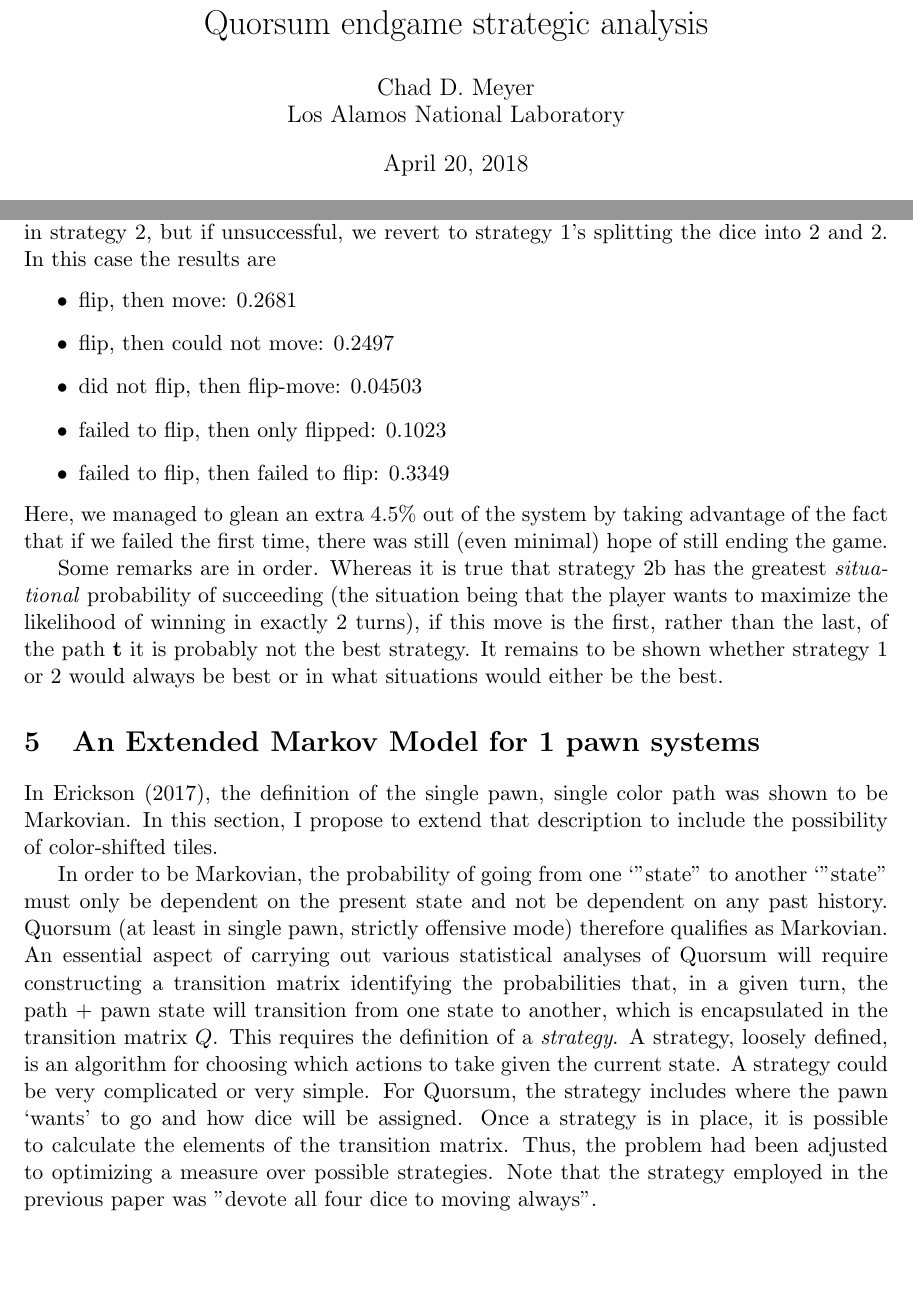
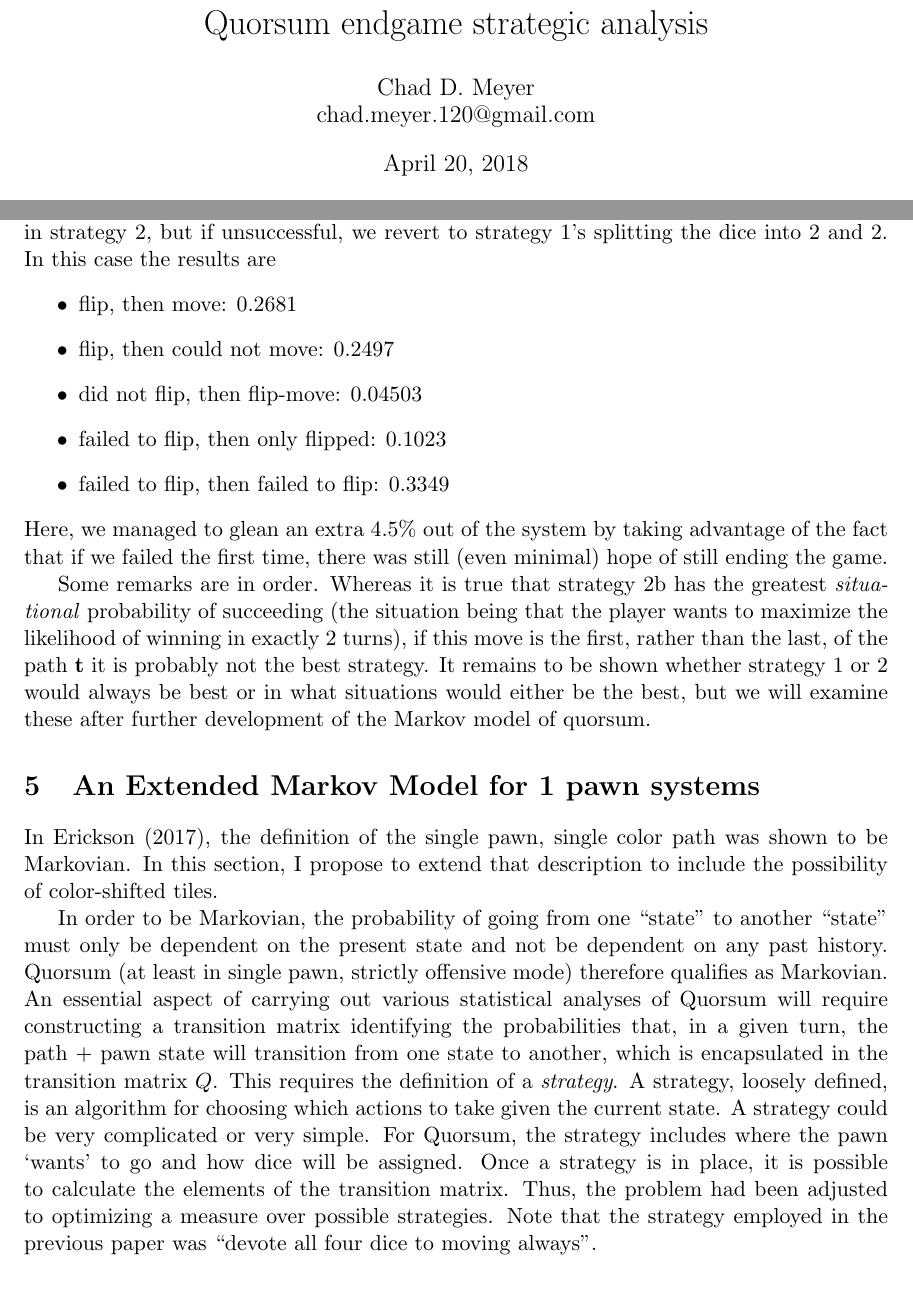
Before and after one commit to chadmeyer/quorsum, a LaTeX paper (doc/endgame_extended.tex): two parts of pages 1 and 4 of 8, joined at a grey line, cut so that both start at the same text, the shorter picture padded with empty space. Compiled offline with pdfLaTeX.

Commit message:
had forgotten to save

```diff
--- a/doc/endgame_extended.tex
+++ b/doc/endgame_extended.tex
@@ -6,7 +6,7 @@
 \begin{document}
 
 \title{Quorsum endgame strategic analysis}
-\author{Chad D. Meyer \\ Los Alamos National Laboratory}
+\author{Chad D. Meyer \\ chad.meyer.120@gmail.com}
 \date{\today}
 \maketitle
 
@@ -202,15 +202,16 @@ Some remarks are in order.  Whereas it is true that strategy 2b has the greatest
 player wants to maximize the likelihood of winning in exactly 2 turns), if this
 move is the first, rather than the last, of the path $\mathbf{t}$ it is probably
 not the best strategy.  It remains to be shown whether strategy 1 or 2 would
-always be best or in what situations would either be the best.
+always be best or in what situations would either be the best, but we will
+examine these after further development of the Markov model of quorsum.
 
 \section{An Extended Markov Model for 1 pawn systems}
 In Erickson (2017), the definition of the single pawn, single color path was
 shown to be Markovian.  In this section, I propose to extend that description
 to include the possibility of color-shifted tiles.
 
-In order to be Markovian, the probability of going from one `"state" to another
-`"state" must only be dependent on the present state and not be dependent on
+In order to be Markovian, the probability of going from one ``state" to another
+``state" must only be dependent on the present state and not be dependent on
 any past history.  Quorsum (at least in single pawn, strictly offensive mode)
 therefore qualifies as Markovian.  An essential aspect of carrying out various
 statistical analyses of Quorsum will require constructing a transition matrix
@@ -223,7 +224,7 @@ Quorsum, the strategy includes where the pawn `wants' to go and how dice will
 be assigned.  Once a strategy is in place, it is possible to calculate the
 elements of the transition matrix.  Thus, the problem had been adjusted to
 optimizing a measure over possible strategies.  Note that the strategy
-employed in the previous paper was "devote all four dice to moving always".
+employed in the previous paper was ``devote all four dice to moving always".
 
 Recall from previous that we defined our state array $\mathbf{t}$ using the path
 of tiles the pawn must traverse.  Thus, the state could be defined as "the
```
